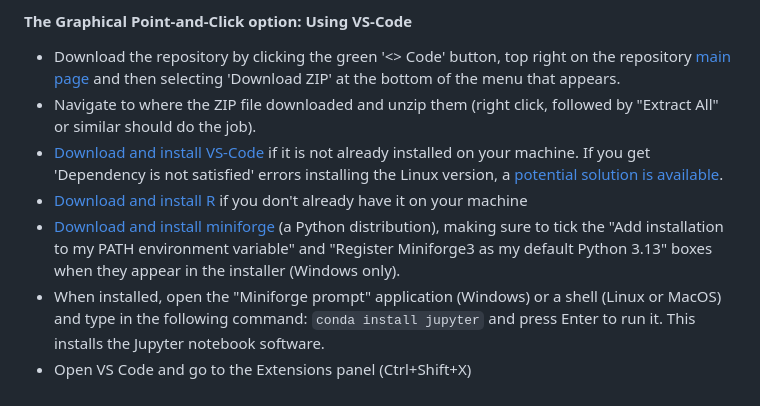
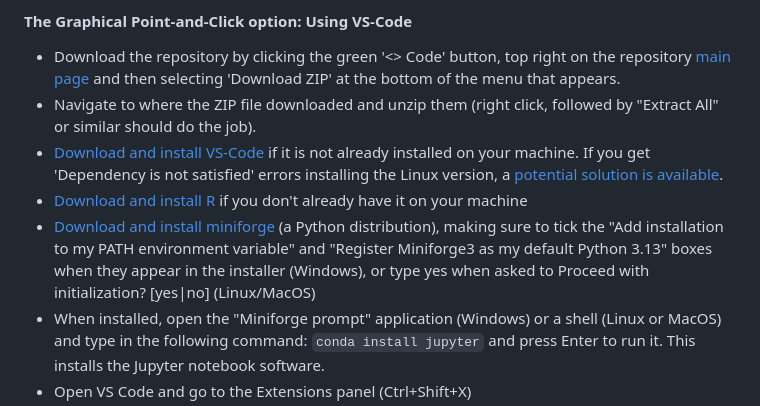
Before and after one commit to NERC-CEH/fdri-gridded-notebooks, a Markdown page: README.md, the part around the change. Rendered like a GitHub page; folded sections open.

Commit message:
Clarify Miniforge installation instructions

````diff
--- a/README.md
+++ b/README.md
@@ -103,7 +103,7 @@ You will most likely require Admin/Superuser/root permissions, depending on what
 - Navigate to where the ZIP file downloaded and unzip them (right click, followed by "Extract All" or similar should do the job).
 - [Download and install VS-Code](https://code.visualstudio.com/) if it is not already installed on your machine. If you get 'Dependency is not satisfied'  errors installing the Linux version, a [potential solution is available](https://github.com/microsoft/vscode/issues/237378#issuecomment-3254132027).
 - [Download and install R](https://cran.r-project.org/) if you don't already have it on your machine
-- [Download and install miniforge](https://github.com/conda-forge/miniforge#install) (a Python distribution), making sure to tick the "Add installation to my PATH environment variable" and "Register Miniforge3 as my default Python 3.13" boxes when they appear in the installer (Windows only).
+- [Download and install miniforge](https://github.com/conda-forge/miniforge#install) (a Python distribution), making sure to tick the "Add installation to my PATH environment variable" and "Register Miniforge3 as my default Python 3.13" boxes when they appear in the installer (Windows), or type yes when asked to Proceed with initialization? [yes|no] (Linux/MacOS)
 - When installed, open the "Miniforge prompt" application (Windows) or a shell (Linux or MacOS) and type in the following command: ```conda install jupyter``` and press Enter to run it. This installs the Jupyter notebook software.
 - Open VS Code and go to the Extensions panel (Ctrl+Shift+X)
 - Search for and install "R" if it is not already installed
````
